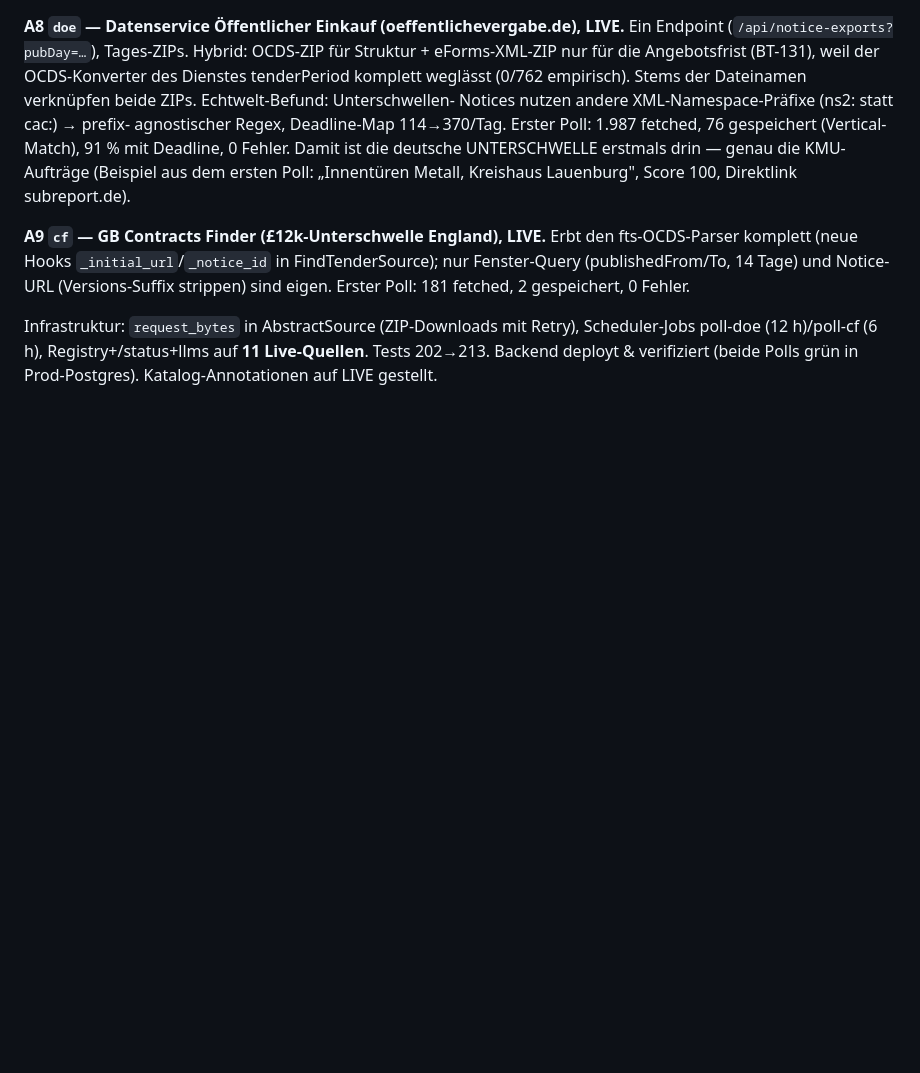
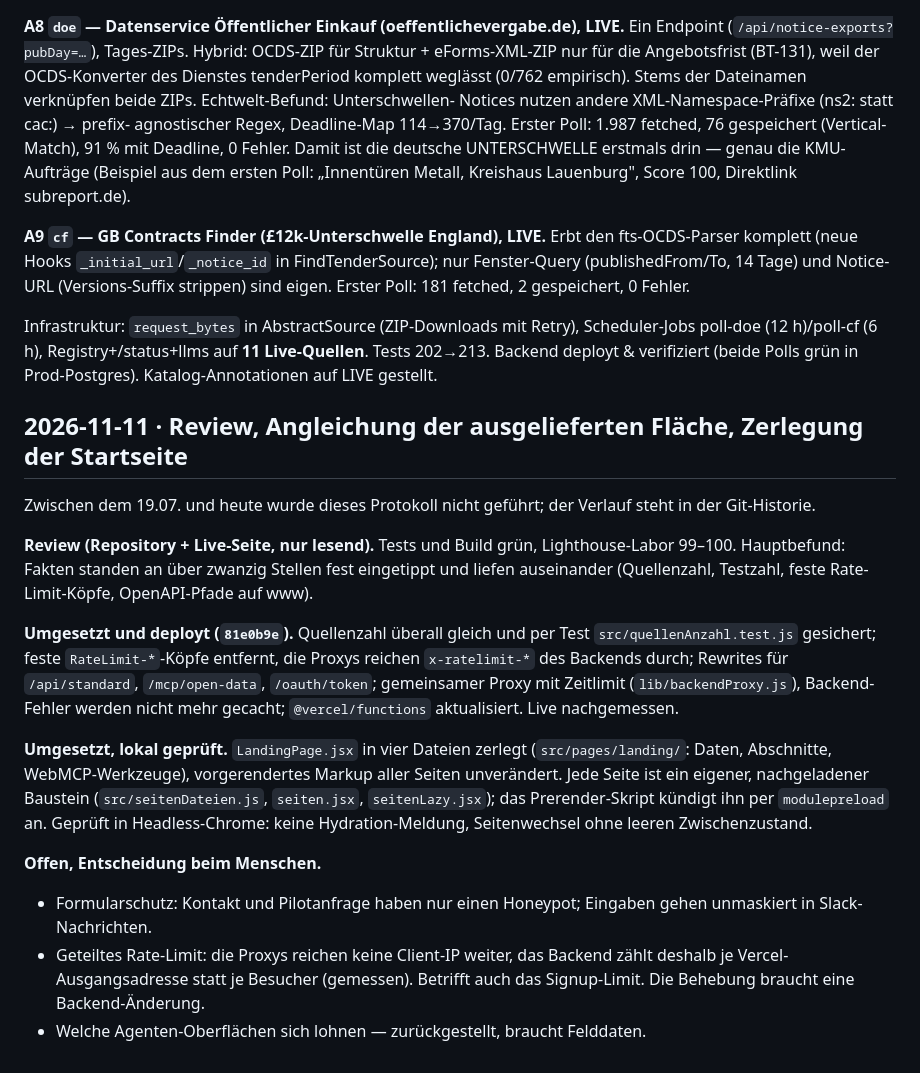
Before and after one commit to shufflethis/ausschreibungsagenten, a Markdown page: PROGRESS.md, the part around the change. Drawn GitHub-style; blank space fills up the shorter version.

Commit message:
docs: Zieldokumente um prüfbare Stände nachtragen, Protokoll fortführen
Co-Authored-By: Claude Fable 5.2 <noreply@anthropic.com>

```diff
--- a/PROGRESS.md
+++ b/PROGRESS.md
@@ -419,3 +419,35 @@ Infrastruktur: `request_bytes` in AbstractSource (ZIP-Downloads mit Retry),
 Scheduler-Jobs poll-doe (12 h)/poll-cf (6 h), Registry+/status+llms auf
 **11 Live-Quellen**. Tests 202→213. Backend deployt & verifiziert (beide
 Polls grün in Prod-Postgres). Katalog-Annotationen auf LIVE gestellt.
+
+## 2026-11-11 · Review, Angleichung der ausgelieferten Fläche, Zerlegung der Startseite
+
+Zwischen dem 19.07. und heute wurde dieses Protokoll nicht geführt; der Verlauf
+steht in der Git-Historie.
+
+**Review (Repository + Live-Seite, nur lesend).** Tests und Build grün,
+Lighthouse-Labor 99–100. Hauptbefund: Fakten standen an über zwanzig Stellen
+fest eingetippt und liefen auseinander (Quellenzahl, Testzahl, feste
+Rate-Limit-Köpfe, OpenAPI-Pfade auf www).
+
+**Umgesetzt und deployt (`81e0b9e`).** Quellenzahl überall gleich und per Test
+`src/quellenAnzahl.test.js` gesichert; feste `RateLimit-*`-Köpfe entfernt, die
+Proxys reichen `x-ratelimit-*` des Backends durch; Rewrites für
+`/api/standard`, `/mcp/open-data`, `/oauth/token`; gemeinsamer Proxy mit
+Zeitlimit (`lib/backendProxy.js`), Backend-Fehler werden nicht mehr gecacht;
+`@vercel/functions` aktualisiert. Live nachgemessen.
+
+**Umgesetzt, lokal geprüft.** `LandingPage.jsx` in vier Dateien zerlegt
+(`src/pages/landing/`: Daten, Abschnitte, WebMCP-Werkzeuge), vorgerendertes
+Markup aller Seiten unverändert. Jede Seite ist ein eigener, nachgeladener
+Baustein (`src/seitenDateien.js`, `seiten.jsx`, `seitenLazy.jsx`); das
+Prerender-Skript kündigt ihn per `modulepreload` an. Geprüft in Headless-Chrome:
+keine Hydration-Meldung, Seitenwechsel ohne leeren Zwischenzustand.
+
+**Offen, Entscheidung beim Menschen.**
+- Formularschutz: Kontakt und Pilotanfrage haben nur einen Honeypot; Eingaben
+  gehen unmaskiert in Slack-Nachrichten.
+- Geteiltes Rate-Limit: die Proxys reichen keine Client-IP weiter, das Backend
+  zählt deshalb je Vercel-Ausgangsadresse statt je Besucher (gemessen). Betrifft
+  auch das Signup-Limit. Die Behebung braucht eine Backend-Änderung.
+- Welche Agenten-Oberflächen sich lohnen — zurückgestellt, braucht Felddaten.
```
Also changed, not shown: AGENT-GOALS.md (+10 -3 lines), GOALS.md (+11 -6 lines).
